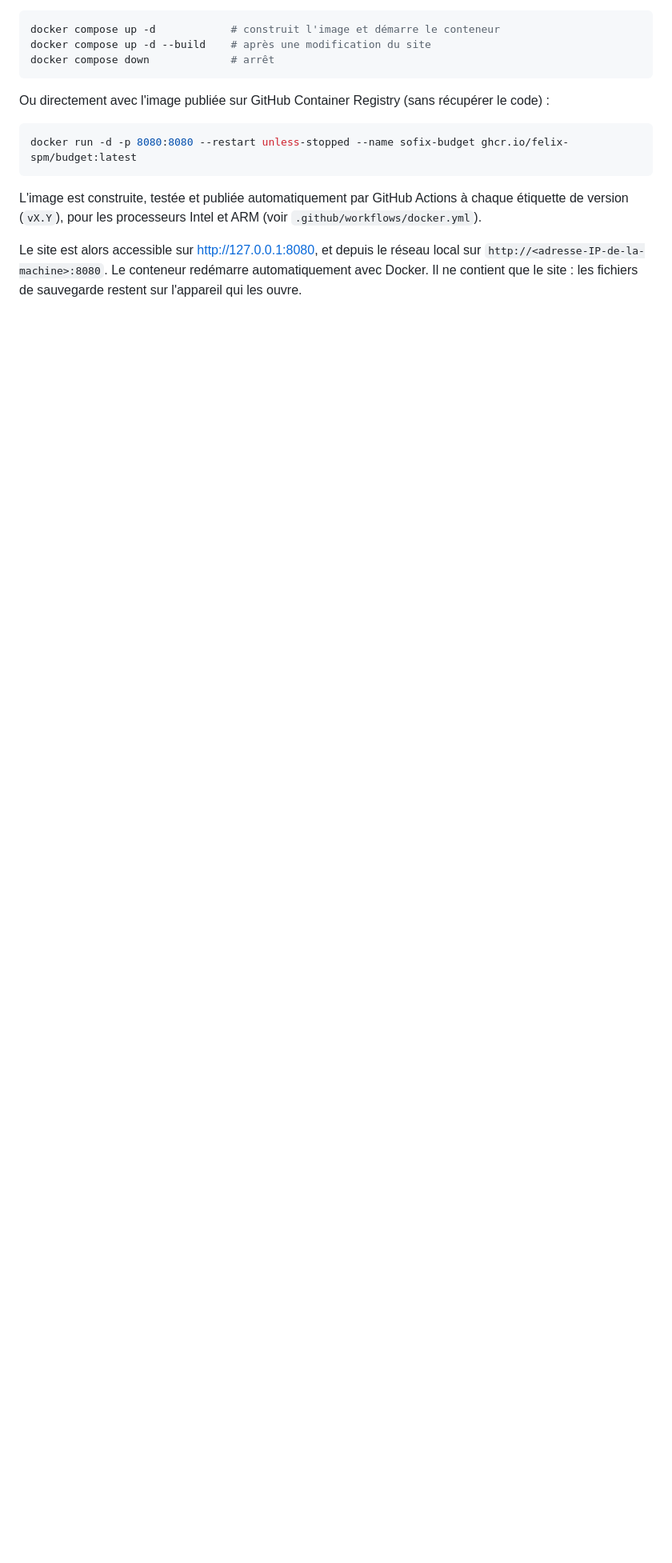
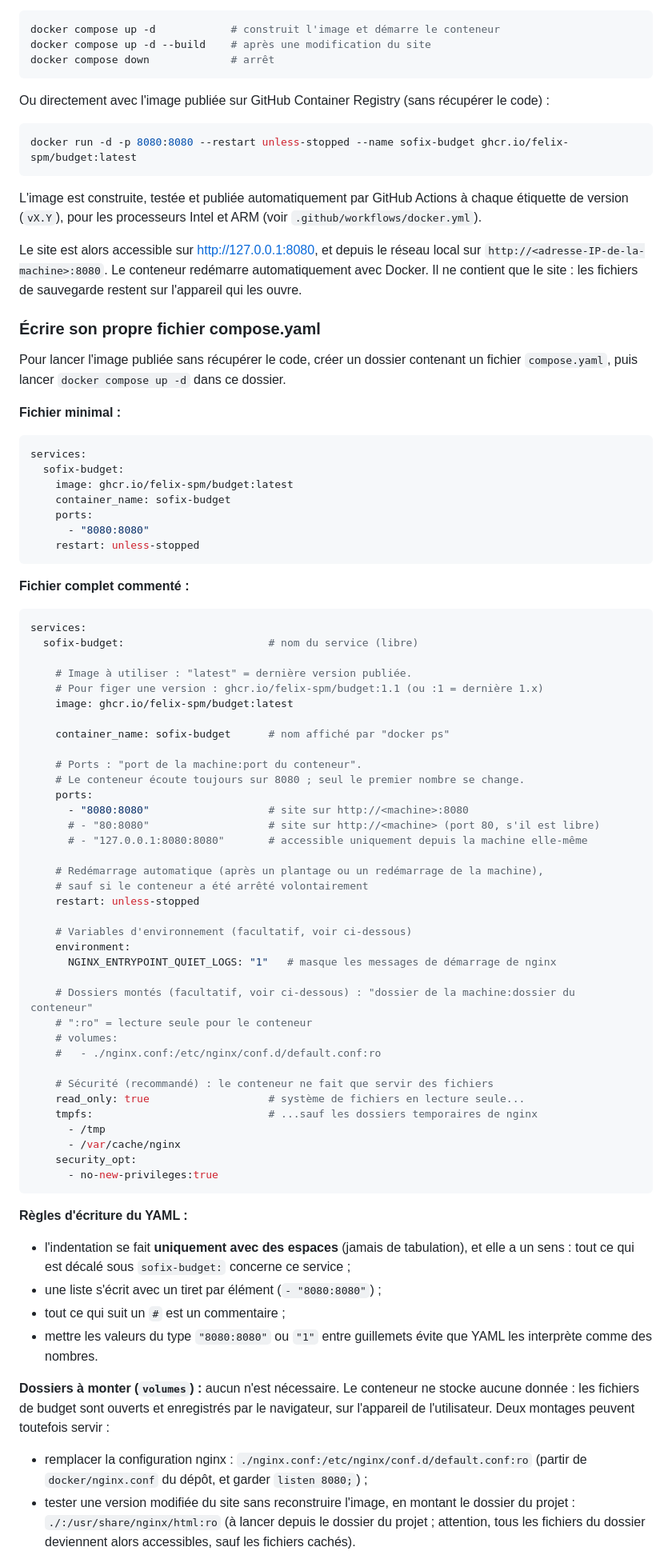
Before and after one commit to felix-SPM/budget, a Markdown page: README.md, the part around one of its changes. Shown at 80% size. Drawn GitHub-style; blank space fills up the shorter version.

Commit message:
README : écrire son propre fichier compose.yaml
- Exemples minimal et complet commenté pour lancer l'image publiée
- Ports, redémarrage, variables d'environnement, dossiers montés, options de sécurité
- Règles d'écriture du YAML et commandes Docker Compose utiles

Co-Authored-By: Claude Opus 5.5 <noreply@anthropic.com>

````diff
--- a/README.md
+++ b/README.md
@@ -70,3 +70,79 @@ Le site est alors accessible sur http://127.0.0.1:8080, et depuis le réseau loc
 Docker. Il ne contient que le site : les fichiers de sauvegarde restent sur l'appareil
 qui les ouvre.
 
+### Écrire son propre fichier compose.yaml
+
+Pour lancer l'image publiée sans récupérer le code, créer un dossier contenant un fichier
+`compose.yaml`, puis lancer `docker compose up -d` dans ce dossier.
+
+**Fichier minimal :**
+
+```yaml
+services:
+  sofix-budget:
+    image: ghcr.io/felix-spm/budget:latest
+    container_name: sofix-budget
+    ports:
+      - "8080:8080"
+    restart: unless-stopped
+```
+
+**Fichier complet commenté :**
+
+```yaml
+services:
+  sofix-budget:                       # nom du service (libre)
+
+    # Image à utiliser : "latest" = dernière version publiée.
+    # Pour figer une version : ghcr.io/felix-spm/budget:1.1 (ou :1 = dernière 1.x)
+    image: ghcr.io/felix-spm/budget:latest
+
+    container_name: sofix-budget      # nom affiché par "docker ps"
+
+    # Ports : "port de la machine:port du conteneur".
+    # Le conteneur écoute toujours sur 8080 ; seul le premier nombre se change.
+    ports:
+      - "8080:8080"                   # site sur http://<machine>:8080
+      # - "80:8080"                   # site sur http://<machine> (port 80, s'il est libre)
+      # - "127.0.0.1:8080:8080"       # accessible uniquement depuis la machine elle-même
+
+    # Redémarrage automatique (après un plantage ou un redémarrage de la machine),
+    # sauf si le conteneur a été arrêté volontairement
+    restart: unless-stopped
+
+    # Variables d'environnement (facultatif, voir ci-dessous)
+    environment:
+      NGINX_ENTRYPOINT_QUIET_LOGS: "1"   # masque les messages de démarrage de nginx
+
+    # Dossiers montés (facultatif, voir ci-dessous) : "dossier de la machine:dossier du conteneur"
+    # ":ro" = lecture seule pour le conteneur
+    # volumes:
+    #   - ./nginx.conf:/etc/nginx/conf.d/default.conf:ro
+
+    # Sécurité (recommandé) : le conteneur ne fait que servir des fichiers
+    read_only: true                   # système de fichiers en lecture seule...
+    tmpfs:                            # ...sauf les dossiers temporaires de nginx
+      - /tmp
+      - /var/cache/nginx
+    security_opt:
+      - no-new-privileges:true
+```
+
+**Règles d'écriture du YAML :**
+- l'indentation se fait **uniquement avec des espaces** (jamais de tabulation), et elle a un
+  sens : tout ce qui est décalé sous `sofix-budget:` concerne ce service ;
+- une liste s'écrit avec un tiret par élément (`- "8080:8080"`) ;
+- tout ce qui suit un `#` est un commentaire ;
+- mettre les valeurs du type `"8080:8080"` ou `"1"` entre guillemets évite que YAML les
+  interprète comme des nombres.
+
+**Dossiers à monter (`volumes`) :** aucun n'est nécessaire. Le conteneur ne stocke aucune
+donnée : les fichiers de budget sont ouverts et enregistrés par le navigateur, sur
+l'appareil de l'utilisateur. Deux montages peuvent toutefois servir :
+- remplacer la configuration nginx :
+  `./nginx.conf:/etc/nginx/conf.d/default.conf:ro` (partir de `docker/nginx.conf` du dépôt,
+  et garder `listen 8080;`) ;
+- tester une version modifiée du site sans reconstruire l'image, en montant le dossier du
+  projet : `./:/usr/share/nginx/html:ro` (à lancer depuis le dossier du projet ; attention,
+  tous les fichiers du dossier deviennent alors accessibles, sauf les fichiers cachés).
+
````
Also changed, not shown: other parts of README.md (+16 -0 lines).
